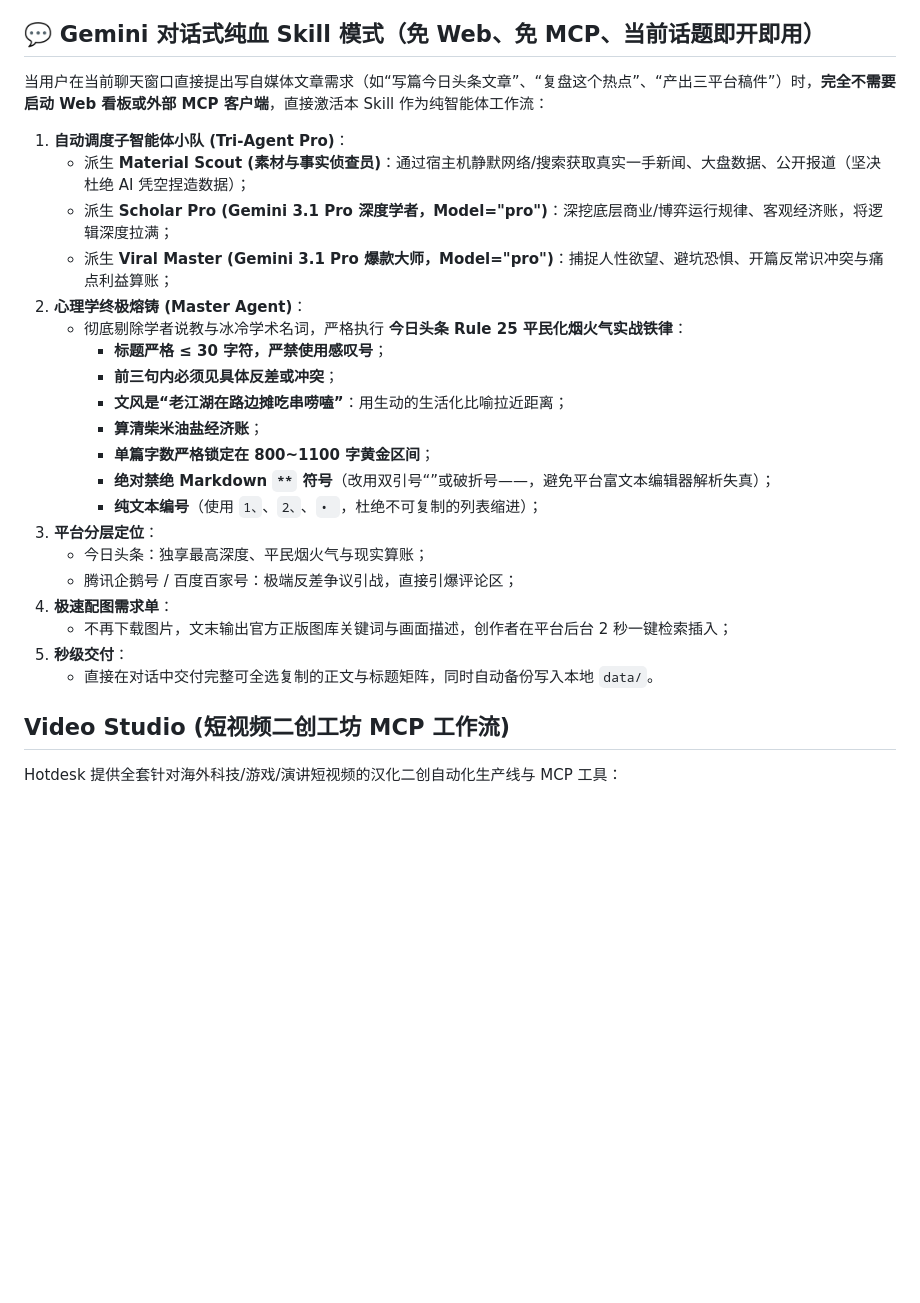
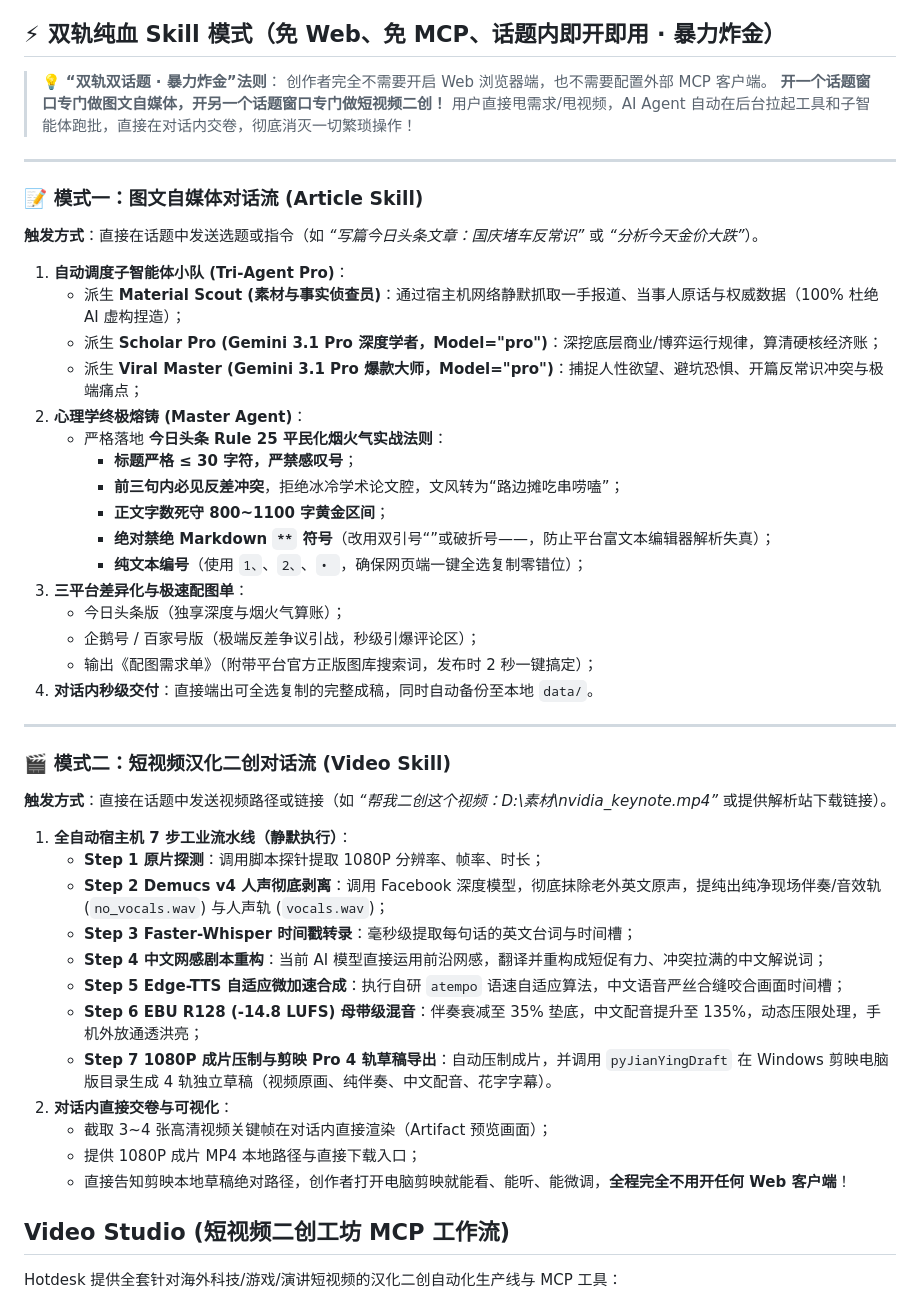
Before and after one commit to shangshang21/hotdesk, a Markdown page: skills/hotdesk/SKILL.md, the part around the change. GitHub-like rendering; blank space fills up the shorter version.

Commit message:
feat(skill): introduce dual-track conversational Skill mode and update cold-start SOP

```diff
--- a/skills/hotdesk/SKILL.md
+++ b/skills/hotdesk/SKILL.md
@@ -50,30 +50,51 @@ When the user supplies real platform analytics, associate platform, angle, title
 - Default to the three platform profiles above. Fact and opinion blocks need refs; analysis/transition blocks may omit refs but must not add new facts. Keep audit notes separate from publishable text.
 - `review` checks hard errors only: names, numbers, dates, quotes vs sources; netizen claims stated as fact; invented events; personal/regional/gender attacks or high-risk sensitive content. Hard errors are `error` → `revise`/`blocked`; minor issues are `warning` and may still pass. Use `info` to suggest punchier titles and openings.
 
-## 💬 Gemini 对话式纯血 Skill 模式（免 Web、免 MCP、当前话题即开即用）
+## ⚡ 双轨纯血 Skill 模式（免 Web、免 MCP、话题内即开即用 · 暴力炸金）
 
-当用户在当前聊天窗口直接提出写自媒体文章需求（如“写篇今日头条文章”、“复盘这个热点”、“产出三平台稿件”）时，**完全不需要启动 Web 看板或外部 MCP 客户端**，直接激活本 Skill 作为纯智能体工作流：
+> 💡 **“双轨双话题 · 暴力炸金”法则**：
+> 创作者完全不需要开启 Web 浏览器端，也不需要配置外部 MCP 客户端。
+> **开一个话题窗口专门做图文自媒体，开另一个话题窗口专门做短视频二创！** 用户直接甩需求/甩视频，AI Agent 自动在后台拉起工具和子智能体跑批，直接在对话内交卷，彻底消灭一切繁琐操作！
+
+---
+
+### 📝 模式一：图文自媒体对话流 (Article Skill)
+**触发方式**：直接在话题中发送选题或指令（如 *“写篇今日头条文章：国庆堵车反常识”* 或 *“分析今天金价大跌”*）。
 
 1. **自动调度子智能体小队 (Tri-Agent Pro)**：
-   - 派生 **Material Scout (素材与事实侦查员)**：通过宿主机静默网络/搜索获取真实一手新闻、大盘数据、公开报道（坚决杜绝 AI 凭空捏造数据）；
-   - 派生 **Scholar Pro (Gemini 3.1 Pro 深度学者，Model="pro")**：深挖底层商业/博弈运行规律、客观经济账，将逻辑深度拉满；
-   - 派生 **Viral Master (Gemini 3.1 Pro 爆款大师，Model="pro")**：捕捉人性欲望、避坑恐惧、开篇反常识冲突与痛点利益算账；
+   - 派生 **Material Scout (素材与事实侦查员)**：通过宿主机网络静默抓取一手报道、当事人原话与权威数据（100% 杜绝 AI 虚构捏造）；
+   - 派生 **Scholar Pro (Gemini 3.1 Pro 深度学者，Model="pro")**：深挖底层商业/博弈运行规律，算清硬核经济账；
+   - 派生 **Viral Master (Gemini 3.1 Pro 爆款大师，Model="pro")**：捕捉人性欲望、避坑恐惧、开篇反常识冲突与极端痛点；
 2. **心理学终极熔铸 (Master Agent)**：
-   - 彻底剔除学者说教与冰冷学术名词，严格执行 **今日头条 Rule 25 平民化烟火气实战铁律**：
-     - **标题严格 ≤ 30 字符，严禁使用感叹号**；
-     - **前三句内必须见具体反差或冲突**；
-     - **文风是“老江湖在路边摊吃串唠嗑”**：用生动的生活化比喻拉近距离；
-     - **算清柴米油盐经济账**；
-     - **单篇字数严格锁定在 800~1100 字黄金区间**；
-     - **绝对禁绝 Markdown `**` 符号**（改用双引号“”或破折号——，避免平台富文本编辑器解析失真）；
-     - **纯文本编号**（使用 `1、`、`2、`、`• `，杜绝不可复制的列表缩进）；
-3. **平台分层定位**：
-   - 今日头条：独享最高深度、平民烟火气与现实算账；
-   - 腾讯企鹅号 / 百度百家号：极端反差争议引战，直接引爆评论区；
-4. **极速配图需求单**：
-   - 不再下载图片，文末输出官方正版图库关键词与画面描述，创作者在平台后台 2 秒一键检索插入；
-5. **秒级交付**：
-   - 直接在对话中交付完整可全选复制的正文与标题矩阵，同时自动备份写入本地 `data/`。
+   - 严格落地 **今日头条 Rule 25 平民化烟火气实战法则**：
+     - **标题严格 ≤ 30 字符，严禁感叹号**；
+     - **前三句内必见反差冲突**，拒绝冰冷学术论文腔，文风转为“路边摊吃串唠嗑”；
+     - **正文字数死守 800~1100 字黄金区间**；
+     - **绝对禁绝 Markdown `**` 符号**（改用双引号“”或破折号——，防止平台富文本编辑器解析失真）；
+     - **纯文本编号**（使用 `1、`、`2、`、`• `，确保网页端一键全选复制零错位）；
+3. **三平台差异化与极速配图单**：
+   - 今日头条版（独享深度与烟火气算账）；
+   - 企鹅号 / 百家号版（极端反差争议引战，秒级引爆评论区）；
+   - 输出《配图需求单》（附带平台官方正版图库搜索词，发布时 2 秒一键搞定）；
+4. **对话内秒级交付**：直接端出可全选复制的完整成稿，同时自动备份至本地 `data/`。
+
+---
+
+### 🎬 模式二：短视频汉化二创对话流 (Video Skill)
+**触发方式**：直接在话题中发送视频路径或链接（如 *“帮我二创这个视频：D:\素材\nvidia_keynote.mp4”* 或提供解析站下载链接）。
+
+1. **全自动宿主机 7 步工业流水线（静默执行）**：
+   - **Step 1 原片探测**：调用脚本探针提取 1080P 分辨率、帧率、时长；
+   - **Step 2 Demucs v4 人声彻底剥离**：调用 Facebook 深度模型，彻底抹除老外英文原声，提纯出纯净现场伴奏/音效轨 (`no_vocals.wav`) 与人声轨 (`vocals.wav`)；
+   - **Step 3 Faster-Whisper 时间戳转录**：毫秒级提取每句话的英文台词与时间槽；
+   - **Step 4 中文网感剧本重构**：当前 AI 模型直接运用前沿网感，翻译并重构成短促有力、冲突拉满的中文解说词；
+   - **Step 5 Edge-TTS 自适应微加速合成**：执行自研 `atempo` 语速自适应算法，中文语音严丝合缝咬合画面时间槽；
+   - **Step 6 EBU R128 (-14.8 LUFS) 母带级混音**：伴奏衰减至 35% 垫底，中文配音提升至 135%，动态压限处理，手机外放通透洪亮；
+   - **Step 7 1080P 成片压制与剪映 Pro 4 轨草稿导出**：自动压制成片，并调用 `pyJianYingDraft` 在 Windows 剪映电脑版目录生成 4 轨独立草稿（视频原画、纯伴奏、中文配音、花字字幕）。
+2. **对话内直接交卷与可视化**：
+   - 截取 3~4 张高清视频关键帧在对话内直接渲染（Artifact 预览画面）；
+   - 提供 1080P 成片 MP4 本地路径与直接下载入口；
+   - 直接告知剪映本地草稿绝对路径，创作者打开电脑剪映就能看、能听、能微调，**全程完全不用开任何 Web 客户端**！
 
 ## Video Studio (短视频二创工坊 MCP 工作流)
 
```
Also changed, not shown: docs/OPERATOR_COLD_START.md (+12 -0 lines), docs/零记忆冷启动实战手册.md (+12 -0 lines).
